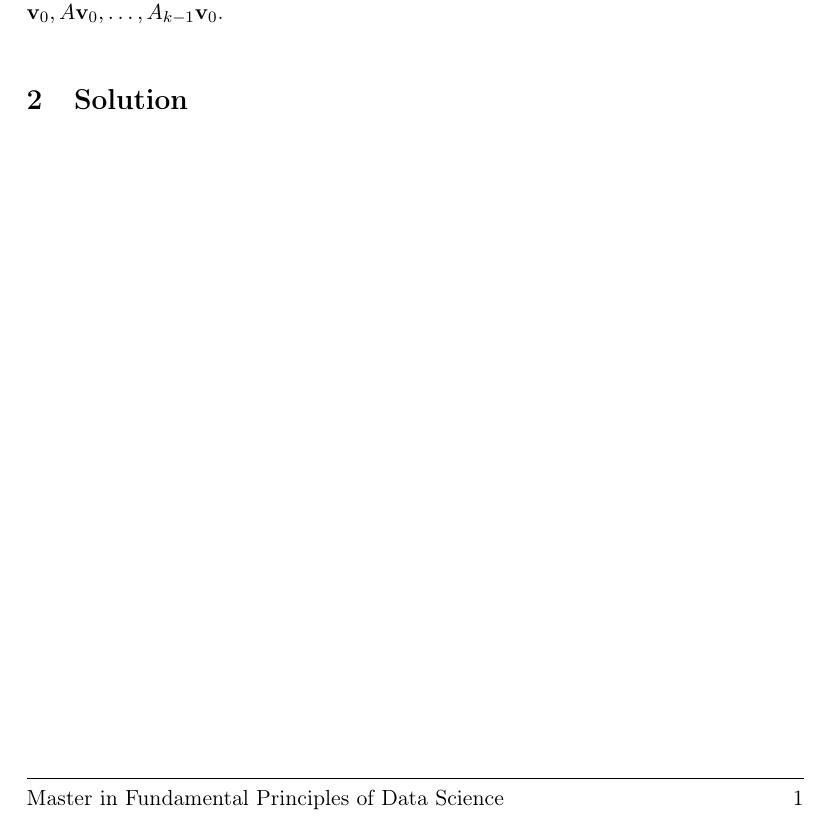
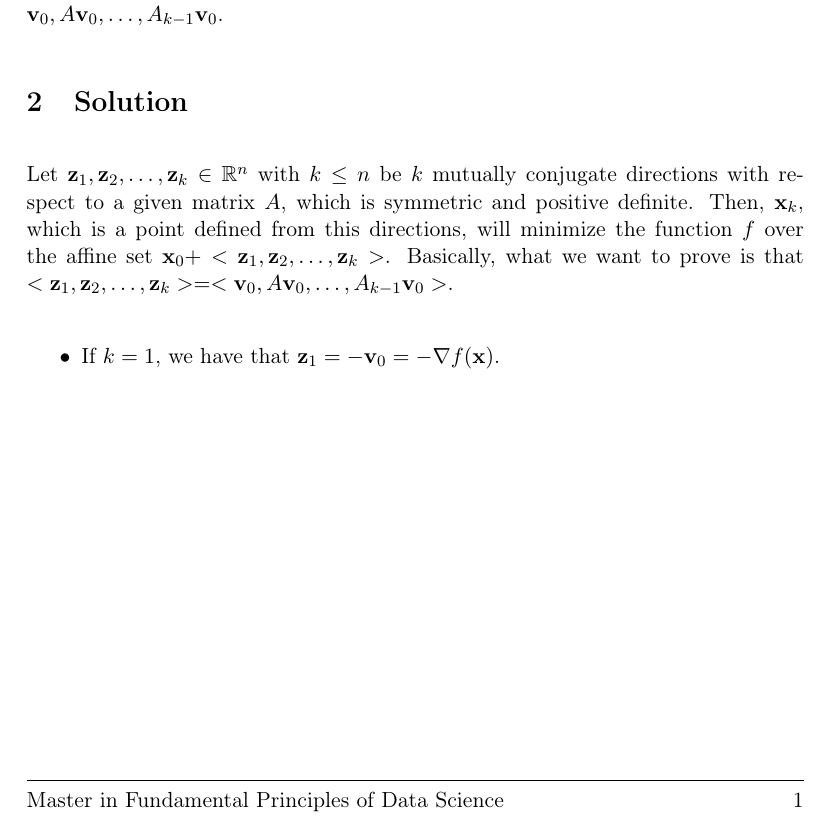
Before and after one commit to Vol0kin/OPT, a LaTeX problem sheet (Theory/Exercise6/conjugate-gradient-method-2.tex): part of page 2 of 2, cut so that both start at the same text. Compiled offline with pdfLaTeX.

Commit message:
Add partial solution to Exercise 6

```diff
--- a/Theory/Exercise6/conjugate-gradient-method-2.tex
+++ b/Theory/Exercise6/conjugate-gradient-method-2.tex
@@ -88,5 +88,18 @@ by $\mathbf{v}_0, A\mathbf{v}_0, \dots , A_{k-1}\mathbf{v}_0$.
 
 \section{Solution}
 
+Let $\mathbf{z}_1, \mathbf{z}_2, \dots, \mathbf{z}_k \in \mathbb{R}^n$ with $k \leq n$ be
+$k$ mutually conjugate directions with respect to a given matrix $A$, which is symmetric and
+positive definite. Then, $\mathbf{x}_k$, which is a point defined from this directions, will
+minimize the function $f$ over the affine set
+$\mathbf{x}_0 + < \mathbf{z}_1, \mathbf{z}_2, \dots, \mathbf{z}_k >$. Basically, what we
+want to prove is that
+$< \mathbf{z}_1, \mathbf{z}_2, \dots, \mathbf{z}_k > = < \mathbf{v}_0, A\mathbf{v}_0, \dots , A_{k-1}\mathbf{v}_0 >$.
+
+\begin{itemize}
+  \item If $k = 1$, we have that $\mathbf{z}_1 = -\mathbf{v}_0 = -\nabla f(\mathbf{x})$.
+\end{itemize}
+
+
 
 \end{document}
```
Also changed, not shown: Theory/Exercise6/conjugate-gradient-method-2.pdf.
